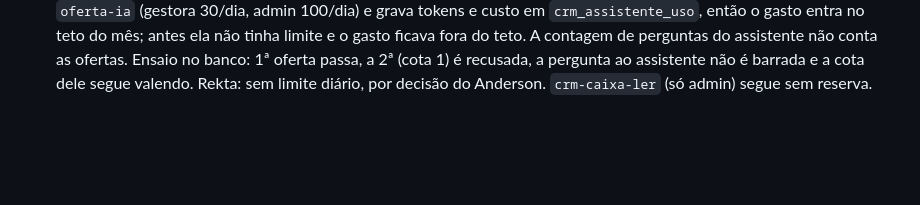
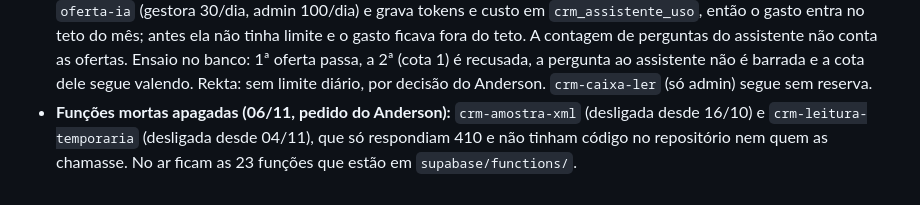
Before and after one commit to sistemidalessi/crm-oneclean, a Markdown page: docs/historico/2026-11.md, the part around the change. GitHub-like rendering; blank space fills up the shorter version.

Commit message:
Histórico: funções mortas apagadas do Supabase (06/11)
Co-Authored-By: Claude Opus 5.5 <noreply@anthropic.com>

```diff
--- a/docs/historico/2026-11.md
+++ b/docs/historico/2026-11.md
@@ -693,3 +693,6 @@ hoje e amanhã vai no aviso".
   do mês; antes ela não tinha limite e o gasto ficava fora do teto. A contagem de perguntas do assistente não conta as
   ofertas. Ensaio no banco: 1ª oferta passa, a 2ª (cota 1) é recusada, a pergunta ao assistente não é barrada e a cota dele
   segue valendo. Rekta: sem limite diário, por decisão do Anderson. `crm-caixa-ler` (só admin) segue sem reserva.
+- **Funções mortas apagadas (06/11, pedido do Anderson):** `crm-amostra-xml` (desligada desde 16/10) e
+  `crm-leitura-temporaria` (desligada desde 04/11), que só respondiam 410 e não tinham código no repositório nem quem as
+  chamasse. No ar ficam as 23 funções que estão em `supabase/functions/`.
```
